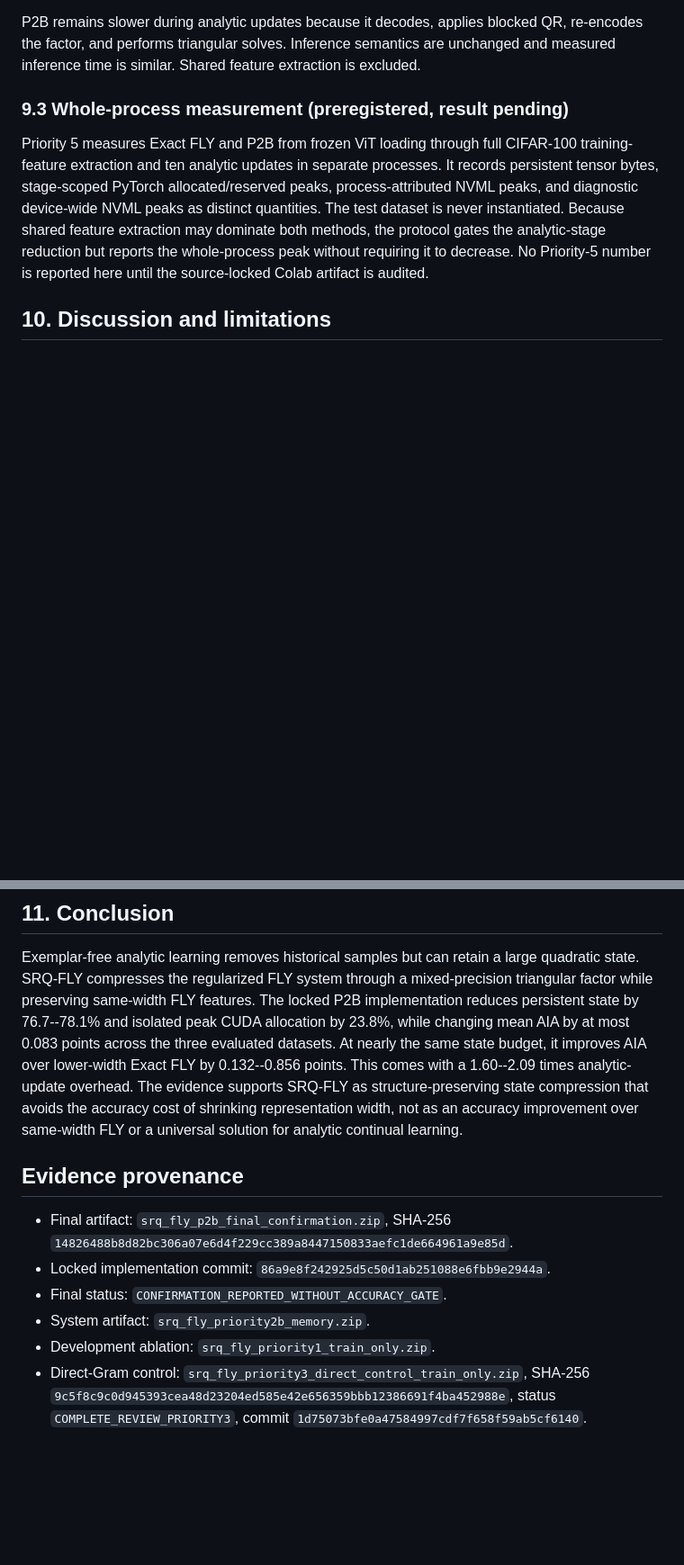
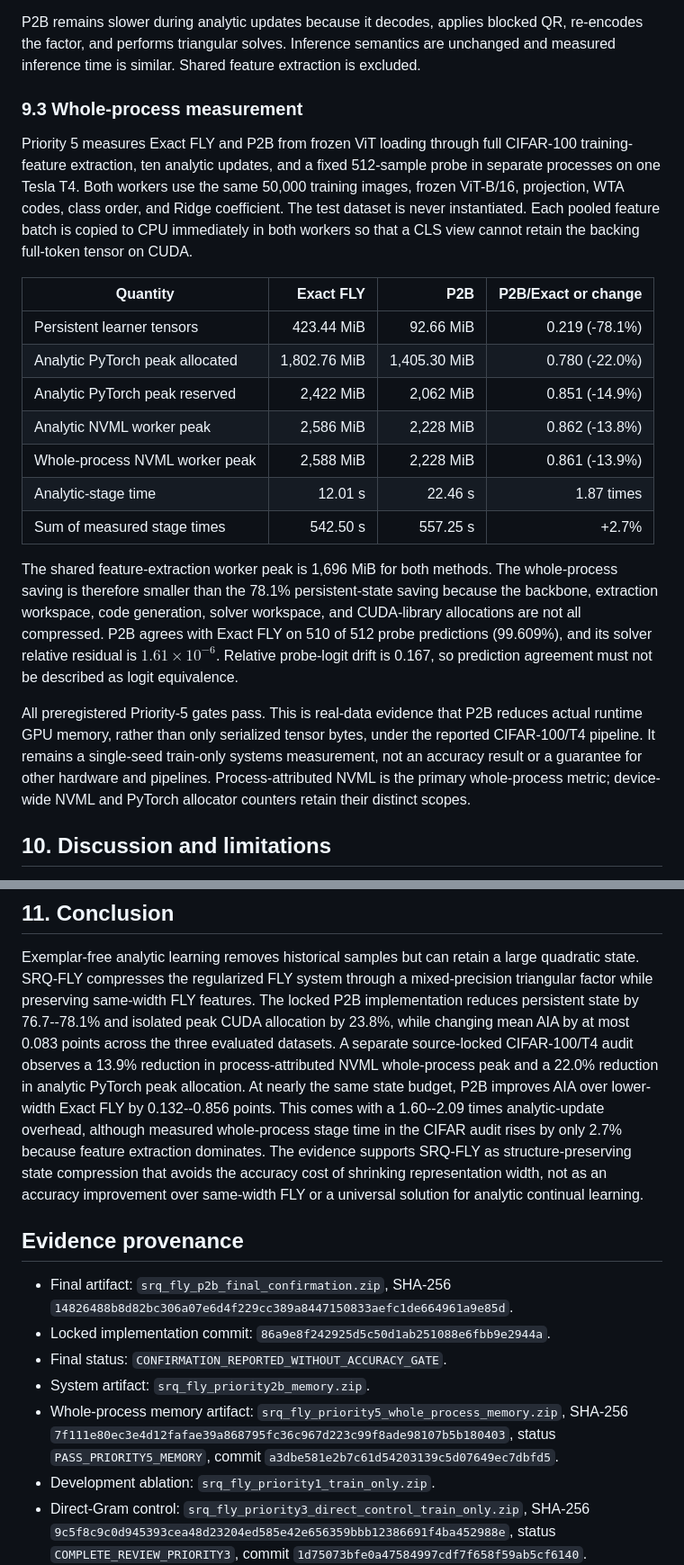
Before and after one commit to ZaPhat206/SOHO-CL, a Markdown page: paper/SRQ_FLY_DRAFT.md, 2 parts joined by grey strips. Shown at 90% size. GitHub-like rendering; blank space fills up the shorter version.

Commit message:
Report Priority 5 whole-process memory evidence

```diff
--- a/paper/SRQ_FLY_DRAFT.md
+++ b/paper/SRQ_FLY_DRAFT.md
@@ -599,17 +602,40 @@ QR, re-encodes the factor, and performs triangular solves. Inference semantics
 are unchanged and measured inference time is similar. Shared feature
 extraction is excluded.
 
-### 9.3 Whole-process measurement (preregistered, result pending)
+### 9.3 Whole-process measurement
 
 Priority 5 measures Exact FLY and P2B from frozen ViT loading through full
-CIFAR-100 training-feature extraction and ten analytic updates in separate
-processes. It records persistent tensor bytes, stage-scoped PyTorch
-allocated/reserved peaks, process-attributed NVML peaks, and diagnostic
-device-wide NVML peaks as distinct quantities. The test dataset is never
-instantiated. Because shared feature extraction may dominate both methods,
-the protocol gates the analytic-stage reduction but reports the whole-process
-peak without requiring it to decrease. No Priority-5 number is reported here
-until the source-locked Colab artifact is audited.
+CIFAR-100 training-feature extraction, ten analytic updates, and a fixed
+512-sample probe in separate processes on one Tesla T4. Both workers use the
+same 50,000 training images, frozen ViT-B/16, projection, WTA codes, class
+order, and Ridge coefficient. The test dataset is never instantiated. Each
+pooled feature batch is copied to CPU immediately in both workers so that a
+CLS view cannot retain the backing full-token tensor on CUDA.
+
+| Quantity | Exact FLY | P2B | P2B/Exact or change |
+|---|---:|---:|---:|
+| Persistent learner tensors | 423.44 MiB | 92.66 MiB | 0.219 (-78.1%) |
+| Analytic PyTorch peak allocated | 1,802.76 MiB | 1,405.30 MiB | 0.780 (-22.0%) |
+| Analytic PyTorch peak reserved | 2,422 MiB | 2,062 MiB | 0.851 (-14.9%) |
+| Analytic NVML worker peak | 2,586 MiB | 2,228 MiB | 0.862 (-13.8%) |
+| Whole-process NVML worker peak | 2,588 MiB | 2,228 MiB | 0.861 (-13.9%) |
+| Analytic-stage time | 12.01 s | 22.46 s | 1.87 times |
+| Sum of measured stage times | 542.50 s | 557.25 s | +2.7% |
+
+The shared feature-extraction worker peak is 1,696 MiB for both methods. The
+whole-process saving is therefore smaller than the 78.1% persistent-state
+saving because the backbone, extraction workspace, code generation, solver
+workspace, and CUDA-library allocations are not all compressed. P2B agrees
+with Exact FLY on 510 of 512 probe predictions (99.609%), and its solver
+relative residual is $1.61\times10^{-6}$. Relative probe-logit drift is
+0.167, so prediction agreement must not be described as logit equivalence.
+
+All preregistered Priority-5 gates pass. This is real-data evidence that P2B
+reduces actual runtime GPU memory, rather than only serialized tensor bytes,
+under the reported CIFAR-100/T4 pipeline. It remains a single-seed train-only
+systems measurement, not an accuracy result or a guarantee for other hardware
+and pipelines. Process-attributed NVML is the primary whole-process metric;
+device-wide NVML and PyTorch allocator counters retain their distinct scopes.
 
 ## 10. Discussion and limitations
 
@@ -652,13 +680,16 @@ large quadratic state. SRQ-FLY compresses the regularized FLY system through a
 mixed-precision triangular factor while preserving same-width FLY features.
 The locked P2B implementation reduces persistent state by 76.7--78.1% and
 isolated peak CUDA allocation by 23.8%, while changing mean AIA by at most
-0.083 points across the three evaluated datasets. At nearly the same state
-budget, it improves AIA over lower-width Exact FLY by 0.132--0.856 points.
-This comes with a 1.60--2.09 times analytic-update overhead. The evidence
-supports SRQ-FLY as structure-preserving state compression that avoids the
-accuracy cost of shrinking representation width, not as an accuracy
-improvement over same-width FLY or a universal solution for analytic
-continual learning.
+0.083 points across the three evaluated datasets. A separate source-locked
+CIFAR-100/T4 audit observes a 13.9% reduction in process-attributed NVML
+whole-process peak and a 22.0% reduction in analytic PyTorch peak allocation.
+At nearly the same state budget, P2B improves AIA over lower-width Exact FLY
+by 0.132--0.856 points. This comes with a 1.60--2.09 times analytic-update
+overhead, although measured whole-process stage time in the CIFAR audit rises
+by only 2.7% because feature extraction dominates. The evidence supports
+SRQ-FLY as structure-preserving state compression that avoids the accuracy
+cost of shrinking representation width, not as an accuracy improvement over
+same-width FLY or a universal solution for analytic continual learning.
 
 ## Evidence provenance
 
@@ -668,6 +699,11 @@ continual learning.
   `86a9e8f242925d5c50d1ab251088e6fbb9e2944a`.
 - Final status: `CONFIRMATION_REPORTED_WITHOUT_ACCURACY_GATE`.
 - System artifact: `srq_fly_priority2b_memory.zip`.
+- Whole-process memory artifact:
+  `srq_fly_priority5_whole_process_memory.zip`, SHA-256
+  `7f111e80ec3e4d12fafae39a868795fc36c967d223c99f8ade98107b5b180403`,
+  status `PASS_PRIORITY5_MEMORY`, commit
+  `a3dbe581e2b7c61d54203139c5d07649ec7dbfd5`.
 - Development ablation: `srq_fly_priority1_train_only.zip`.
 - Direct-Gram control: `srq_fly_priority3_direct_control_train_only.zip`,
   SHA-256
```
Also changed, not shown: other parts of paper/SRQ_FLY_DRAFT.md (+9 -4 lines), docs/research/SRQ_FLY_SHORT_REPORT_VI.md (+35 -10 lines), paper/VALIDATION.md (+23 -2 lines).
